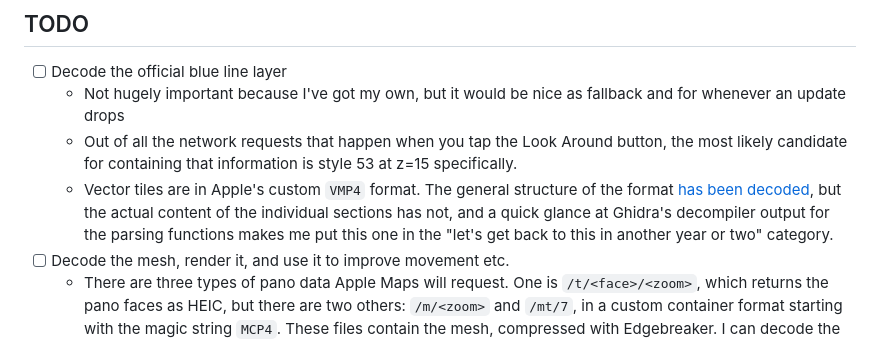
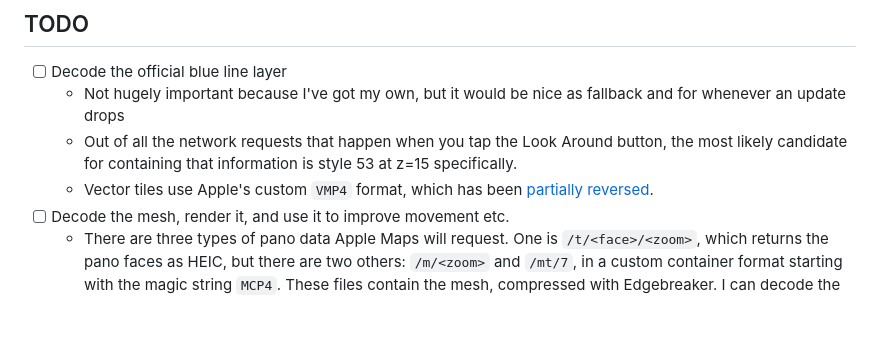
Before and after one commit to sk-zk/lookaround-map, a Markdown page: README.md, the part around the change. Drawn GitHub-style; blank space fills up the shorter version.

```diff
--- a/README.md
+++ b/README.md
@@ -46,9 +46,7 @@ which is noticeably faster than the previous two. Supports Linux and Windows.
    - Not hugely important because I've got my own, but it would be nice as fallback and for whenever an update drops
    - Out of all the network requests that happen when you tap the Look Around button, the most likely candidate
      for containing that information is style 53 at z=15 specifically.
-   - Vector tiles are in Apple's custom `VMP4` format. The general structure of the format [has been decoded](https://github.com/19h/vmp4-dump),
-     but the actual content of the individual sections has not, and a quick glance at Ghidra's decompiler output for the parsing functions makes me
-     put this one in the "let's get back to this in another year or two" category.
+   - Vector tiles use Apple's custom `VMP4` format, which has been [partially reversed](https://github.com/19h/vmp4-dump).
 - [ ] Decode the mesh, render it, and use it to improve movement etc.
    - There are three types of pano data Apple Maps will request. One is `/t/<face>/<zoom>`, which returns the pano faces as HEIC,
       but there are two others: `/m/<zoom>` and `/mt/7`, in a custom container format starting with the magic string `MCP4`. These files contain the mesh,
```
